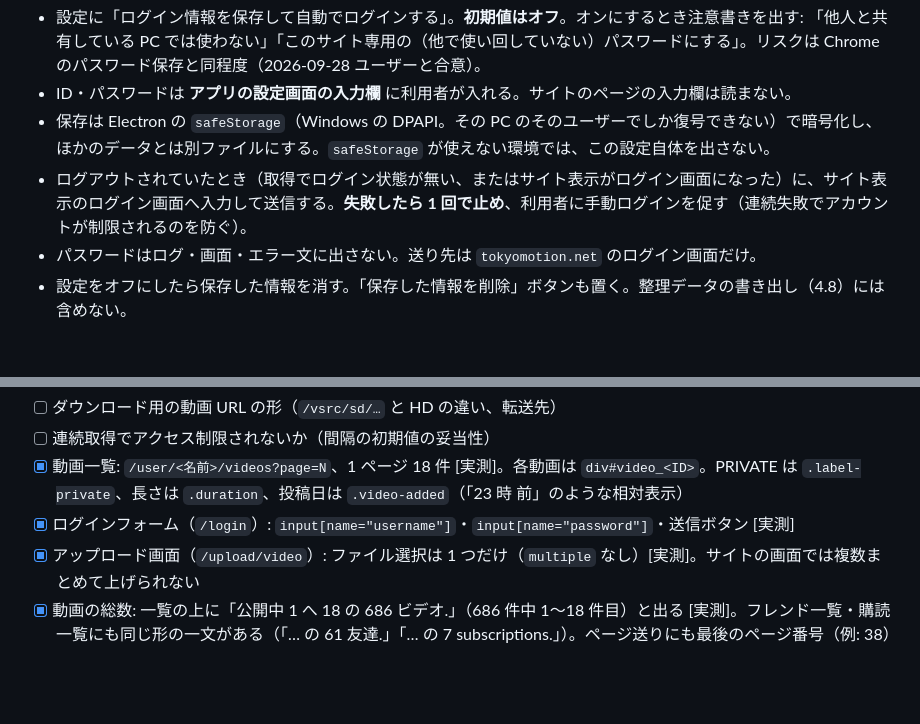
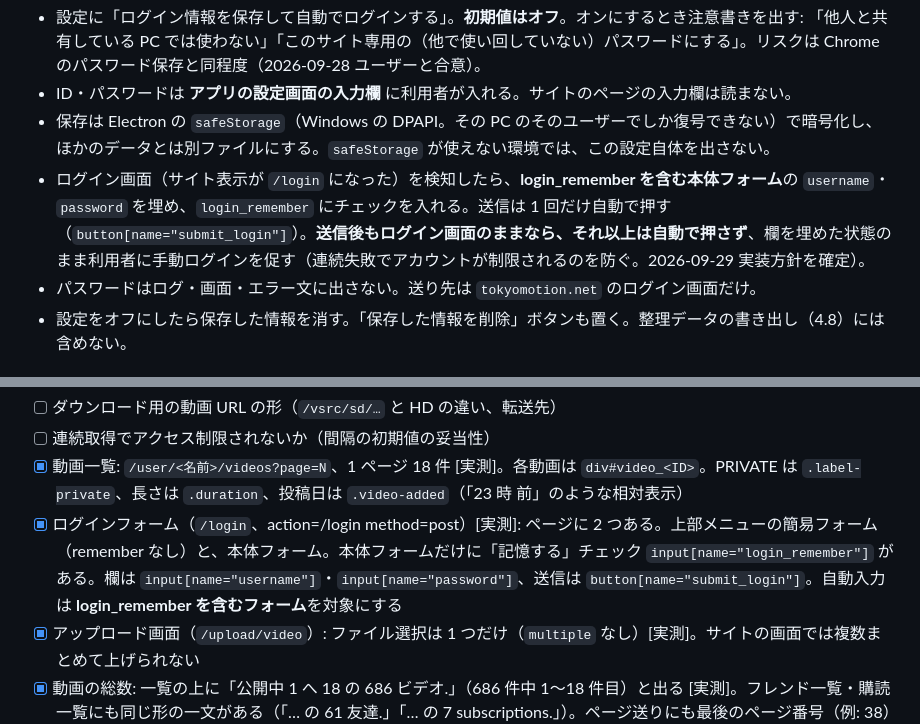
Before and after one commit to oriofurinera2-del/tm-viewer, a Markdown page: docs/DESIGN.md, 2 parts joined by grey strips. GitHub-like rendering; blank space fills up the shorter version.

Commit message:
DESIGN 4.1/8章: ログインフォームの正確な作り（2フォーム・login_remember）と自動入力方針
Co-Authored-By: Claude Opus 4.8 <noreply@anthropic.com>

```diff
--- a/docs/DESIGN.md
+++ b/docs/DESIGN.md
@@ -82,7 +82,7 @@ renderer（アプリ画面）
 - 設定に「ログイン情報を保存して自動でログインする」。**初期値はオフ**。オンにするとき注意書きを出す: 「他人と共有している PC では使わない」「このサイト専用の（他で使い回していない）パスワードにする」。リスクは Chrome のパスワード保存と同程度（2026-09-28 ユーザーと合意）。
 - ID・パスワードは **アプリの設定画面の入力欄** に利用者が入れる。サイトのページの入力欄は読まない。
 - 保存は Electron の `safeStorage`（Windows の DPAPI。その PC のそのユーザーでしか復号できない）で暗号化し、ほかのデータとは別ファイルにする。`safeStorage` が使えない環境では、この設定自体を出さない。
-- ログアウトされていたとき（取得でログイン状態が無い、またはサイト表示がログイン画面になった）に、サイト表示のログイン画面へ入力して送信する。**失敗したら 1 回で止め**、利用者に手動ログインを促す（連続失敗でアカウントが制限されるのを防ぐ）。
+- ログイン画面（サイト表示が `/login` になった）を検知したら、**login_remember を含む本体フォーム**の `username`・`password` を埋め、`login_remember` にチェックを入れる。送信は 1 回だけ自動で押す（`button[name="submit_login"]`）。**送信後もログイン画面のままなら、それ以上は自動で押さず**、欄を埋めた状態のまま利用者に手動ログインを促す（連続失敗でアカウントが制限されるのを防ぐ。2026-09-29 実装方針を確定）。
 - パスワードはログ・画面・エラー文に出さない。送り先は `tokyomotion.net` のログイン画面だけ。
 - 設定をオフにしたら保存した情報を消す。「保存した情報を削除」ボタンも置く。整理データの書き出し（4.8）には含めない。
 
@@ -269,7 +269,7 @@ allowlist.json    ["tokyomotion.net", "*.tokyomotion.net", ...]（DESIGN 4.5 の
 - [ ] ダウンロード用の動画 URL の形（`/vsrc/sd/…` と HD の違い、転送先）
 - [ ] 連続取得でアクセス制限されないか（間隔の初期値の妥当性）
 - [x] 動画一覧: `/user/<名前>/videos?page=N`、1 ページ 18 件 [実測]。各動画は `div#video_<ID>`。PRIVATE は `.label-private`、長さは `.duration`、投稿日は `.video-added`（「23 時 前」のような相対表示）
-- [x] ログインフォーム（`/login`）: `input[name="username"]`・`input[name="password"]`・送信ボタン [実測]
+- [x] ログインフォーム（`/login`、action=/login method=post）[実測]: ページに 2 つある。上部メニューの簡易フォーム（remember なし）と、本体フォーム。本体フォームだけに「記憶する」チェック `input[name="login_remember"]` がある。欄は `input[name="username"]`・`input[name="password"]`、送信は `button[name="submit_login"]`。自動入力は **login_remember を含むフォーム**を対象にする
 - [x] アップロード画面（`/upload/video`）: ファイル選択は 1 つだけ（`multiple` なし）[実測]。サイトの画面では複数まとめて上げられない
 - [x] 動画の総数: 一覧の上に「公開中 1 へ 18 の 686 ビデオ.」（686 件中 1〜18 件目）と出る [実測]。フレンド一覧・購読一覧にも同じ形の一文がある（「… の 61 友達.」「… の 7 subscriptions.」）。ページ送りにも最後のページ番号（例: 38）が出る。1 ページ目を読むだけで総件数と総ページ数が分かる。（最初の確認で「総数は出ていない」としたのは誤り。見出しだけを探していた）
 - [x] サイトの検索: `/search?search_query=<語>&search_type=videos`。絞り込み `type=public|private`、期間 `t=t|w|m|a`、並べ替え `o=mr|mv|md|tr|tf|lg|bw` [実測]。1 語（japanese）は 35,030 件。英語 2 語（japanese amateur）は 2 回とも「ビデオが見つかりませんでした」が、日本語の 2 語（素人 カップル）は 1,426 件を返した [実測]。複数語検索をアプリで作り直さず、サイトの検索に語をそのまま渡す（**検索結果の表示は 4.10 のアプリ内検索に変更、2026-09-29**）。検索結果の 1 件の枠（`div.well.well-sm` 内）には投稿者が無い。サムネ・タイトル・長さ・HD・投稿日・再生数・評価のみ [実測]。「0 件と出て、読み込み直すと出る」症状は、当面は利用者が手で読み直す（自動読み直しは作らない、2026-09-28 ユーザー決定）。
```
